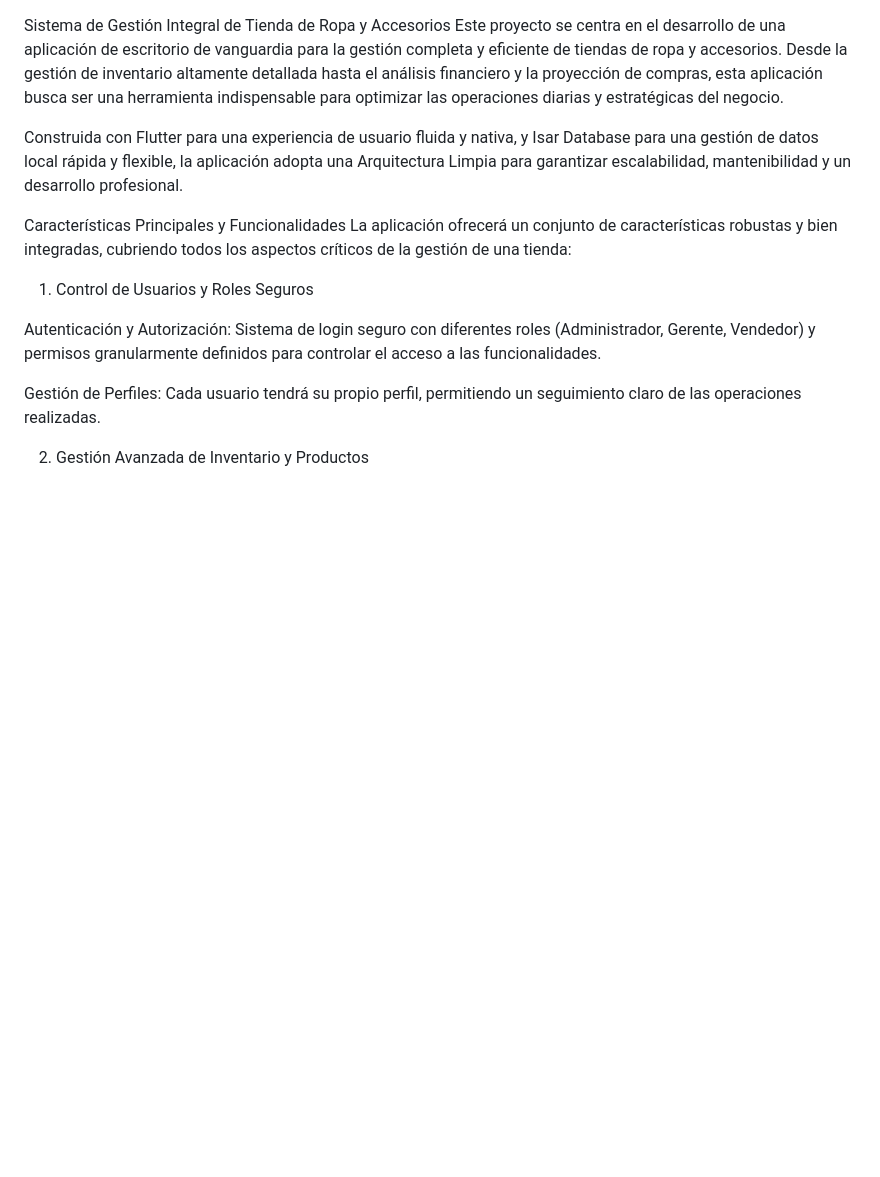
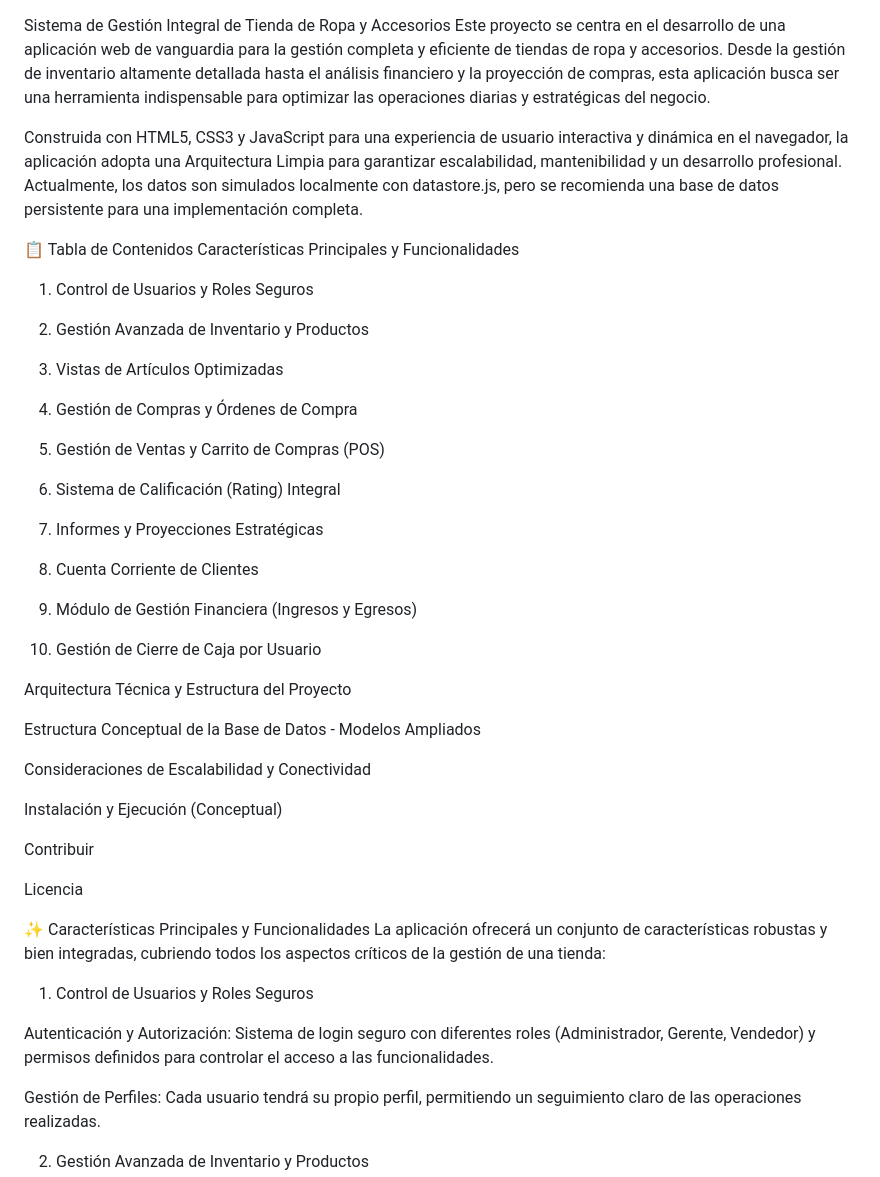
Before and after one commit to Rober-Sonda/clothing_manager_app, a Markdown page: README.md, the part around the change printed below. Drawn GitHub-style; blank space fills up the shorter version.

```diff
--- a/README.md
+++ b/README.md
@@ -1,14 +1,49 @@
 Sistema de Gestión Integral de Tienda de Ropa y Accesorios
-Este proyecto se centra en el desarrollo de una aplicación de escritorio de vanguardia para la gestión completa y eficiente de tiendas de ropa y accesorios. Desde la gestión de inventario altamente detallada hasta el análisis financiero y la proyección de compras, esta aplicación busca ser una herramienta indispensable para optimizar las operaciones diarias y estratégicas del negocio.
+Este proyecto se centra en el desarrollo de una aplicación web de vanguardia para la gestión completa y eficiente de tiendas de ropa y accesorios. Desde la gestión de inventario altamente detallada hasta el análisis financiero y la proyección de compras, esta aplicación busca ser una herramienta indispensable para optimizar las operaciones diarias y estratégicas del negocio.
 
-Construida con Flutter para una experiencia de usuario fluida y nativa, y Isar Database para una gestión de datos local rápida y flexible, la aplicación adopta una Arquitectura Limpia para garantizar escalabilidad, mantenibilidad y un desarrollo profesional.
+Construida con HTML5, CSS3 y JavaScript para una experiencia de usuario interactiva y dinámica en el navegador, la aplicación adopta una Arquitectura Limpia para garantizar escalabilidad, mantenibilidad y un desarrollo profesional. Actualmente, los datos son simulados localmente con datastore.js, pero se recomienda una base de datos persistente para una implementación completa.
 
+📋 Tabla de Contenidos
 Características Principales y Funcionalidades
+
+1. Control de Usuarios y Roles Seguros
+
+2. Gestión Avanzada de Inventario y Productos
+
+3. Vistas de Artículos Optimizadas
+
+4. Gestión de Compras y Órdenes de Compra
+
+5. Gestión de Ventas y Carrito de Compras (POS)
+
+6. Sistema de Calificación (Rating) Integral
+
+7. Informes y Proyecciones Estratégicas
+
+8. Cuenta Corriente de Clientes
+
+9. Módulo de Gestión Financiera (Ingresos y Egresos)
+
+10. Gestión de Cierre de Caja por Usuario
+
+Arquitectura Técnica y Estructura del Proyecto
+
+Estructura Conceptual de la Base de Datos - Modelos Ampliados
+
+Consideraciones de Escalabilidad y Conectividad
+
+Instalación y Ejecución (Conceptual)
+
+Contribuir
+
+Licencia
+
+✨ Características Principales y Funcionalidades
 La aplicación ofrecerá un conjunto de características robustas y bien integradas, cubriendo todos los aspectos críticos de la gestión de una tienda:
 
 1. Control de Usuarios y Roles Seguros
 
-Autenticación y Autorización: Sistema de login seguro con diferentes roles (Administrador, Gerente, Vendedor) y permisos granularmente definidos para controlar el acceso a las funcionalidades.
+Autenticación y Autorización: Sistema de login seguro con diferentes roles (Administrador, Gerente, Vendedor) y permisos definidos para controlar el acceso a las funcionalidades.
 
 Gestión de Perfiles: Cada usuario tendrá su propio perfil, permitiendo un seguimiento claro de las operaciones realizadas.
 
```
Also changed, not shown: other parts of README.md (+31 -32 lines).
